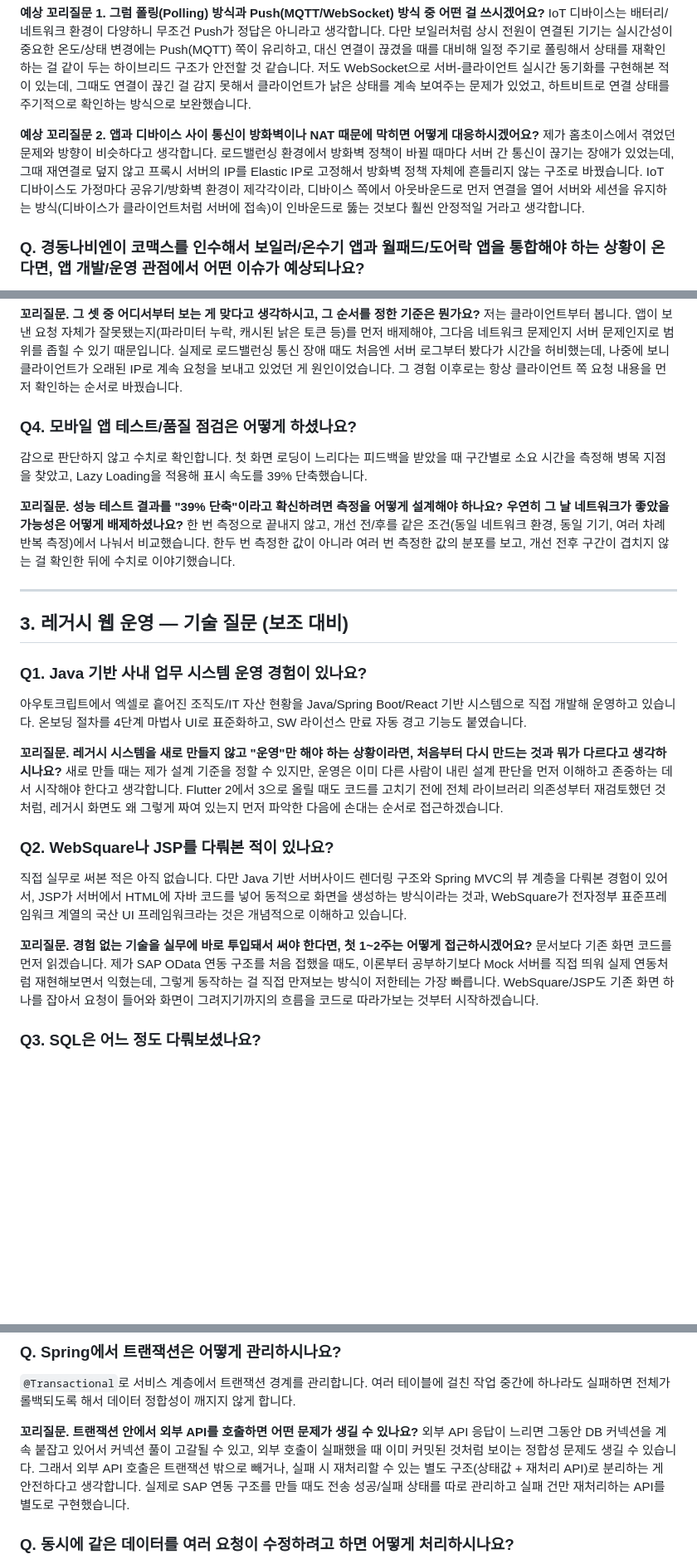
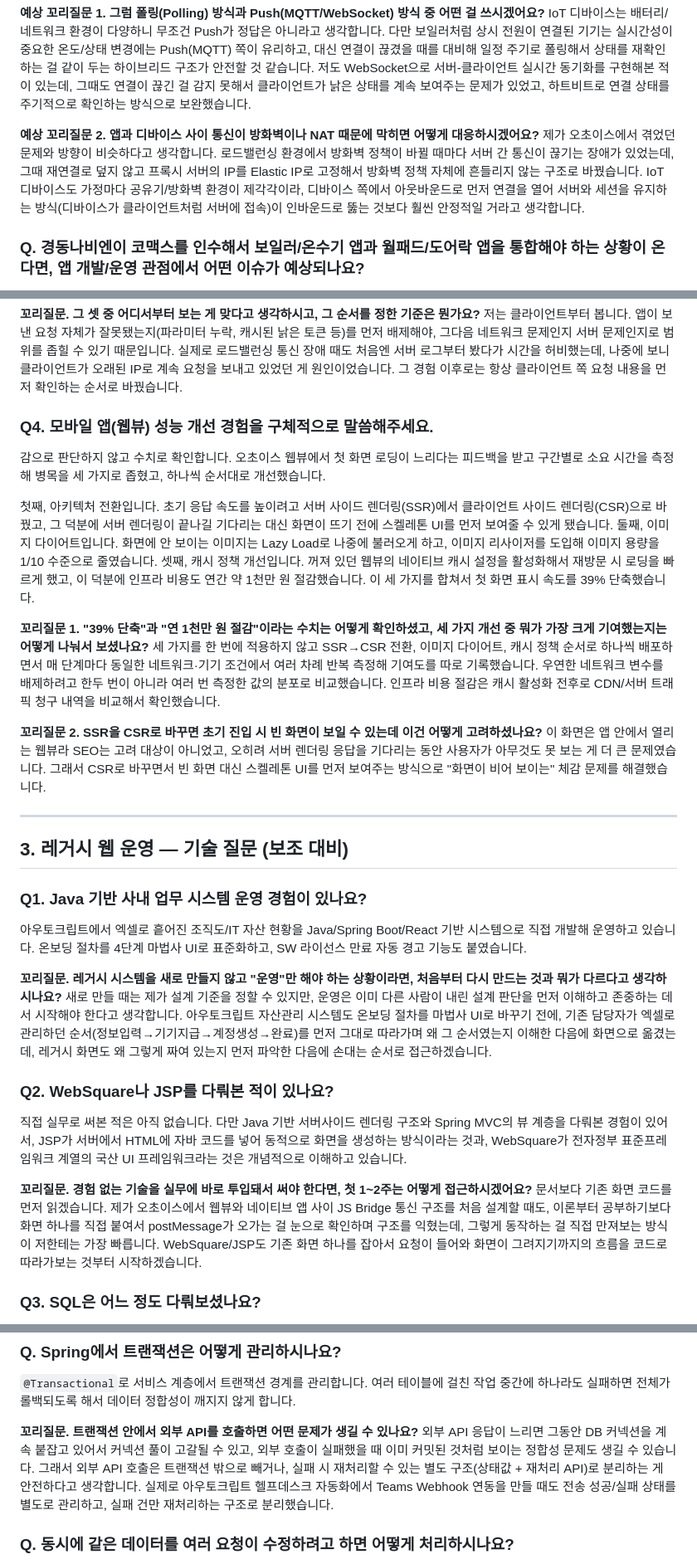
Before and after one commit to justinnn980/park_juncheol_portfolio_site, a Markdown page: 이력서/경동나비엔_APP운영_레거시웹운영_면접예상질문_박준철.md, 3 parts joined by grey strips. Shown at 83% size. Rendered like a GitHub page; blank space fills up the shorter version.

Commit message:
면접 준비: 웹뷰 성능 개선(SSR->CSR, 이미지 다이어트, 캐시 정책) 답변 추가 및 핵심 프로젝트 2개로 정리

```diff
--- a/이력서/경동나비엔_APP운영_레거시웹운영_면접예상질문_박준철.md
+++ b/이력서/경동나비엔_APP운영_레거시웹운영_면접예상질문_박준철.md
@@ -23,7 +42,7 @@ AI/자동화(AX)로 지원했으나 서류전형에서 APP 운영(1순위), 레
 IoT 디바이스는 배터리/네트워크 환경이 다양하니 무조건 Push가 정답은 아니라고 생각합니다. 다만 보일러처럼 상시 전원이 연결된 기기는 실시간성이 중요한 온도/상태 변경에는 Push(MQTT) 쪽이 유리하고, 대신 연결이 끊겼을 때를 대비해 일정 주기로 폴링해서 상태를 재확인하는 걸 같이 두는 하이브리드 구조가 안전할 것 같습니다. 저도 WebSocket으로 서버-클라이언트 실시간 동기화를 구현해본 적이 있는데, 그때도 연결이 끊긴 걸 감지 못해서 클라이언트가 낡은 상태를 계속 보여주는 문제가 있었고, 하트비트로 연결 상태를 주기적으로 확인하는 방식으로 보완했습니다.
 
 **예상 꼬리질문 2. 앱과 디바이스 사이 통신이 방화벽이나 NAT 때문에 막히면 어떻게 대응하시겠어요?**
-제가 홈초이스에서 겪었던 문제와 방향이 비슷하다고 생각합니다. 로드밸런싱 환경에서 방화벽 정책이 바뀔 때마다 서버 간 통신이 끊기는 장애가 있었는데, 그때 재연결로 덮지 않고 프록시 서버의 IP를 Elastic IP로 고정해서 방화벽 정책 자체에 흔들리지 않는 구조로 바꿨습니다. IoT 디바이스도 가정마다 공유기/방화벽 환경이 제각각이라, 디바이스 쪽에서 아웃바운드로 먼저 연결을 열어 서버와 세션을 유지하는 방식(디바이스가 클라이언트처럼 서버에 접속)이 인바운드로 뚫는 것보다 훨씬 안정적일 거라고 생각합니다.
+제가 오초이스에서 겪었던 문제와 방향이 비슷하다고 생각합니다. 로드밸런싱 환경에서 방화벽 정책이 바뀔 때마다 서버 간 통신이 끊기는 장애가 있었는데, 그때 재연결로 덮지 않고 프록시 서버의 IP를 Elastic IP로 고정해서 방화벽 정책 자체에 흔들리지 않는 구조로 바꿨습니다. IoT 디바이스도 가정마다 공유기/방화벽 환경이 제각각이라, 디바이스 쪽에서 아웃바운드로 먼저 연결을 열어 서버와 세션을 유지하는 방식(디바이스가 클라이언트처럼 서버에 접속)이 인바운드로 뚫는 것보다 훨씬 안정적일 거라고 생각합니다.
 
 ### Q. 경동나비엔이 코맥스를 인수해서 보일러/온수기 앱과 월패드/도어락 앱을 통합해야 하는 상황이 온다면, 앱 개발/운영 관점에서 어떤 이슈가 예상되나요?
 서로 다른 회사가 각자 만든 앱과 디바이스 SDK를 하나로 합치는 상황이라, 제가 헬로tv와 딜라이브 두 파트너사 앱을 오초이스 하나로 통합했던 마이그레이션 경험과 구조가 비슷하다고 생각합니다. 그때 가장 큰 문제는 두 서비스가 DRM 방식이 아예 달랐던 거였는데(NCG DRM vs Multi DRM), 각 방식을 하나씩 다 이해하려 하지 않고 DRM 방식을 추상화한 단일 플레이어 인터페이스를 만들어서 그 뒤에 서로 다른 구현을 숨겼습니다. 나비엔 앱과 코맥스 앱을 합칠 때도, 보일러 제어 프로토콜과 월패드/도어락 프로토콜을 하나의 공통 디바이스 제어 인터페이스로 추상화하고 그 아래에서 각 디바이스별 통신 방식을 감추는 구조가 필요할 것 같습니다.
@@ -62,11 +81,16 @@ Spring Boot로 앱과 연동되는 REST API 서버를 직접 개발했고, Quart
 **꼬리질문. 그 셋 중 어디서부터 보는 게 맞다고 생각하시고, 그 순서를 정한 기준은 뭔가요?**
 저는 클라이언트부터 봅니다. 앱이 보낸 요청 자체가 잘못됐는지(파라미터 누락, 캐시된 낡은 토큰 등)를 먼저 배제해야, 그다음 네트워크 문제인지 서버 문제인지로 범위를 좁힐 수 있기 때문입니다. 실제로 로드밸런싱 통신 장애 때도 처음엔 서버 로그부터 봤다가 시간을 허비했는데, 나중에 보니 클라이언트가 오래된 IP로 계속 요청을 보내고 있었던 게 원인이었습니다. 그 경험 이후로는 항상 클라이언트 쪽 요청 내용을 먼저 확인하는 순서로 바꿨습니다.
 
-### Q4. 모바일 앱 테스트/품질 점검은 어떻게 하셨나요?
-감으로 판단하지 않고 수치로 확인합니다. 첫 화면 로딩이 느리다는 피드백을 받았을 때 구간별로 소요 시간을 측정해 병목 지점을 찾았고, Lazy Loading을 적용해 표시 속도를 39% 단축했습니다.
+### Q4. 모바일 앱(웹뷰) 성능 개선 경험을 구체적으로 말씀해주세요.
+감으로 판단하지 않고 수치로 확인합니다. 오초이스 웹뷰에서 첫 화면 로딩이 느리다는 피드백을 받고 구간별로 소요 시간을 측정해 병목을 세 가지로 좁혔고, 하나씩 순서대로 개선했습니다.
 
-**꼬리질문. 성능 테스트 결과를 "39% 단축"이라고 확신하려면 측정을 어떻게 설계해야 하나요? 우연히 그 날 네트워크가 좋았을 가능성은 어떻게 배제하셨나요?**
-한 번 측정으로 끝내지 않고, 개선 전/후를 같은 조건(동일 네트워크 환경, 동일 기기, 여러 차례 반복 측정)에서 나눠서 비교했습니다. 한두 번 측정한 값이 아니라 여러 번 측정한 값의 분포를 보고, 개선 전후 구간이 겹치지 않는 걸 확인한 뒤에 수치로 이야기했습니다.
+첫째, 아키텍처 전환입니다. 초기 응답 속도를 높이려고 서버 사이드 렌더링(SSR)에서 클라이언트 사이드 렌더링(CSR)으로 바꿨고, 그 덕분에 서버 렌더링이 끝나길 기다리는 대신 화면이 뜨기 전에 스켈레톤 UI를 먼저 보여줄 수 있게 됐습니다. 둘째, 이미지 다이어트입니다. 화면에 안 보이는 이미지는 Lazy Load로 나중에 불러오게 하고, 이미지 리사이저를 도입해 이미지 용량을 1/10 수준으로 줄였습니다. 셋째, 캐시 정책 개선입니다. 꺼져 있던 웹뷰의 네이티브 캐시 설정을 활성화해서 재방문 시 로딩을 빠르게 했고, 이 덕분에 인프라 비용도 연간 약 1천만 원 절감했습니다. 이 세 가지를 합쳐서 첫 화면 표시 속도를 39% 단축했습니다.
+
+**꼬리질문 1. "39% 단축"과 "연 1천만 원 절감"이라는 수치는 어떻게 확인하셨고, 세 가지 개선 중 뭐가 가장 크게 기여했는지는 어떻게 나눠서 보셨나요?**
+세 가지를 한 번에 적용하지 않고 SSR→CSR 전환, 이미지 다이어트, 캐시 정책 순서로 하나씩 배포하면서 매 단계마다 동일한 네트워크·기기 조건에서 여러 차례 반복 측정해 기여도를 따로 기록했습니다. 우연한 네트워크 변수를 배제하려고 한두 번이 아니라 여러 번 측정한 값의 분포로 비교했습니다. 인프라 비용 절감은 캐시 활성화 전후로 CDN/서버 트래픽 청구 내역을 비교해서 확인했습니다.
+
+**꼬리질문 2. SSR을 CSR로 바꾸면 초기 진입 시 빈 화면이 보일 수 있는데 이건 어떻게 고려하셨나요?**
+이 화면은 앱 안에서 열리는 웹뷰라 SEO는 고려 대상이 아니었고, 오히려 서버 렌더링 응답을 기다리는 동안 사용자가 아무것도 못 보는 게 더 큰 문제였습니다. 그래서 CSR로 바꾸면서 빈 화면 대신 스켈레톤 UI를 먼저 보여주는 방식으로 "화면이 비어 보이는" 체감 문제를 해결했습니다.
 
 ---
 
@@ -76,13 +100,13 @@ Spring Boot로 앱과 연동되는 REST API 서버를 직접 개발했고, Quart
 아우토크립트에서 엑셀로 흩어진 조직도/IT 자산 현황을 Java/Spring Boot/React 기반 시스템으로 직접 개발해 운영하고 있습니다. 온보딩 절차를 4단계 마법사 UI로 표준화하고, SW 라이선스 만료 자동 경고 기능도 붙였습니다.
 
 **꼬리질문. 레거시 시스템을 새로 만들지 않고 "운영"만 해야 하는 상황이라면, 처음부터 다시 만드는 것과 뭐가 다르다고 생각하시나요?**
-새로 만들 때는 제가 설계 기준을 정할 수 있지만, 운영은 이미 다른 사람이 내린 설계 판단을 먼저 이해하고 존중하는 데서 시작해야 한다고 생각합니다. Flutter 2에서 3으로 올릴 때도 코드를 고치기 전에 전체 라이브러리 의존성부터 재검토했던 것처럼, 레거시 화면도 왜 그렇게 짜여 있는지 먼저 파악한 다음에 손대는 순서로 접근하겠습니다.
+새로 만들 때는 제가 설계 기준을 정할 수 있지만, 운영은 이미 다른 사람이 내린 설계 판단을 먼저 이해하고 존중하는 데서 시작해야 한다고 생각합니다. 아우토크립트 자산관리 시스템도 온보딩 절차를 마법사 UI로 바꾸기 전에, 기존 담당자가 엑셀로 관리하던 순서(정보입력→기기지급→계정생성→완료)를 먼저 그대로 따라가며 왜 그 순서였는지 이해한 다음에 화면으로 옮겼는데, 레거시 화면도 왜 그렇게 짜여 있는지 먼저 파악한 다음에 손대는 순서로 접근하겠습니다.
 
 ### Q2. WebSquare나 JSP를 다뤄본 적이 있나요?
 직접 실무로 써본 적은 아직 없습니다. 다만 Java 기반 서버사이드 렌더링 구조와 Spring MVC의 뷰 계층을 다뤄본 경험이 있어서, JSP가 서버에서 HTML에 자바 코드를 넣어 동적으로 화면을 생성하는 방식이라는 것과, WebSquare가 전자정부 표준프레임워크 계열의 국산 UI 프레임워크라는 것은 개념적으로 이해하고 있습니다.
 
 **꼬리질문. 경험 없는 기술을 실무에 바로 투입돼서 써야 한다면, 첫 1~2주는 어떻게 접근하시겠어요?**
-문서보다 기존 화면 코드를 먼저 읽겠습니다. 제가 SAP OData 연동 구조를 처음 접했을 때도, 이론부터 공부하기보다 Mock 서버를 직접 띄워 실제 연동처럼 재현해보면서 익혔는데, 그렇게 동작하는 걸 직접 만져보는 방식이 저한테는 가장 빠릅니다. WebSquare/JSP도 기존 화면 하나를 잡아서 요청이 들어와 화면이 그려지기까지의 흐름을 코드로 따라가보는 것부터 시작하겠습니다.
+문서보다 기존 화면 코드를 먼저 읽겠습니다. 제가 오초이스에서 웹뷰와 네이티브 앱 사이 JS Bridge 통신 구조를 처음 설계할 때도, 이론부터 공부하기보다 화면 하나를 직접 붙여서 postMessage가 오가는 걸 눈으로 확인하며 구조를 익혔는데, 그렇게 동작하는 걸 직접 만져보는 방식이 저한테는 가장 빠릅니다. WebSquare/JSP도 기존 화면 하나를 잡아서 요청이 들어와 화면이 그려지기까지의 흐름을 코드로 따라가보는 것부터 시작하겠습니다.
 
 ### Q3. SQL은 어느 정도 다뤄보셨나요?
 MySQL과 DynamoDB로 서비스 데이터를 직접 처리했고, 아우토크립트 자산관리 시스템에서 306명, 1,471건 규모의 데이터를 조회/이관하는 쿼리를 직접 작성했습니다.
@@ -104,7 +128,7 @@ MySQL과 DynamoDB로 서비스 데이터를 직접 처리했고, 아우토크립
 `@Transactional`로 서비스 계층에서 트랜잭션 경계를 관리합니다. 여러 테이블에 걸친 작업 중간에 하나라도 실패하면 전체가 롤백되도록 해서 데이터 정합성이 깨지지 않게 합니다.
 
 **꼬리질문. 트랜잭션 안에서 외부 API를 호출하면 어떤 문제가 생길 수 있나요?**
-외부 API 응답이 느리면 그동안 DB 커넥션을 계속 붙잡고 있어서 커넥션 풀이 고갈될 수 있고, 외부 호출이 실패했을 때 이미 커밋된 것처럼 보이는 정합성 문제도 생길 수 있습니다. 그래서 외부 API 호출은 트랜잭션 밖으로 빼거나, 실패 시 재처리할 수 있는 별도 구조(상태값 + 재처리 API)로 분리하는 게 안전하다고 생각합니다. 실제로 SAP 연동 구조를 만들 때도 전송 성공/실패 상태를 따로 관리하고 실패 건만 재처리하는 API를 별도로 구현했습니다.
+외부 API 응답이 느리면 그동안 DB 커넥션을 계속 붙잡고 있어서 커넥션 풀이 고갈될 수 있고, 외부 호출이 실패했을 때 이미 커밋된 것처럼 보이는 정합성 문제도 생길 수 있습니다. 그래서 외부 API 호출은 트랜잭션 밖으로 빼거나, 실패 시 재처리할 수 있는 별도 구조(상태값 + 재처리 API)로 분리하는 게 안전하다고 생각합니다. 실제로 아우토크립트 헬프데스크 자동화에서 Teams Webhook 연동을 만들 때도 전송 성공/실패 상태를 별도로 관리하고, 실패 건만 재처리하는 구조로 분리했습니다.
 
 ### Q. 동시에 같은 데이터를 여러 요청이 수정하려고 하면 어떻게 처리하시나요?
 낙관적 락(버전 컬럼 비교)과 비관적 락(SELECT FOR UPDATE) 중 상황에 맞게 고릅니다. 충돌이 드물게 일어나는 경우라면 낙관적 락으로 충분하고, 충돌이 자주 예상되는 재고/결제 같은 데이터는 비관적 락으로 확실히 막는 편이 낫다고 생각합니다.
```
Also changed, not shown: other parts of 이력서/경동나비엔_APP운영_레거시웹운영_면접예상질문_박준철.md (+20 -1 lines).
